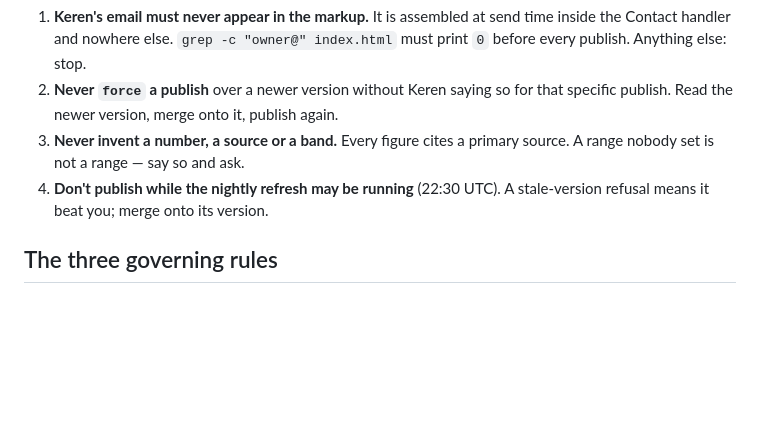
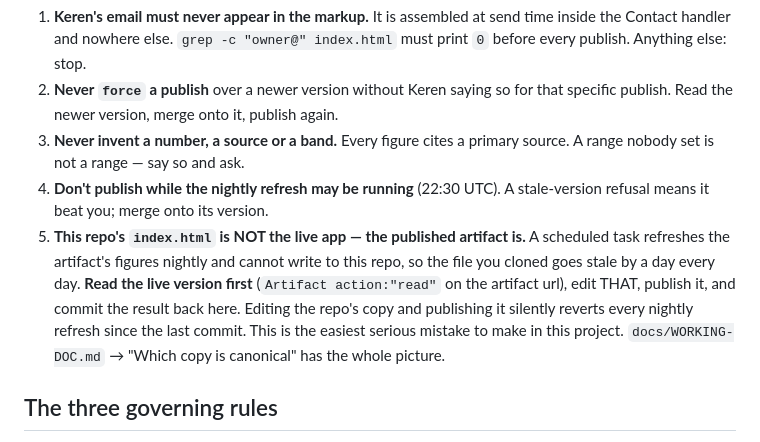
Before and after one commit to kerzaiden/gyneconomy, a Markdown page: CLAUDE.md, the part around the change. Rendered like a GitHub page; blank space fills up the shorter version.

```diff
--- a/CLAUDE.md
+++ b/CLAUDE.md
@@ -30,6 +30,13 @@ whether something was already tried.
    nobody set is not a range — say so and ask.
 4. **Don't publish while the nightly refresh may be running** (22:30 UTC). A stale-version
    refusal means it beat you; merge onto its version.
+5. **This repo's `index.html` is NOT the live app — the published artifact is.** A scheduled task
+   refreshes the artifact's figures nightly and cannot write to this repo, so the file you cloned
+   goes stale by a day every day. **Read the live version first** (`Artifact action:"read"` on the
+   artifact url), edit THAT, publish it, and commit the result back here. Editing the repo's copy
+   and publishing it silently reverts every nightly refresh since the last commit. This is the
+   easiest serious mistake to make in this project. `docs/WORKING-DOC.md` → "Which copy is
+   canonical" has the whole picture.
 
 ## The three governing rules
 
```
Also changed, not shown: docs/WORKING-DOC.md (+32 -0 lines).
